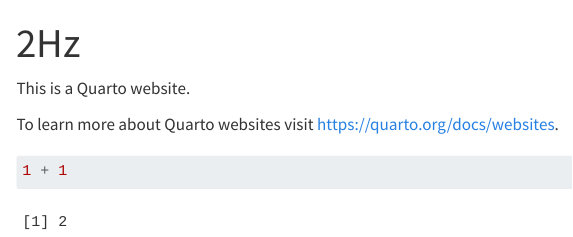
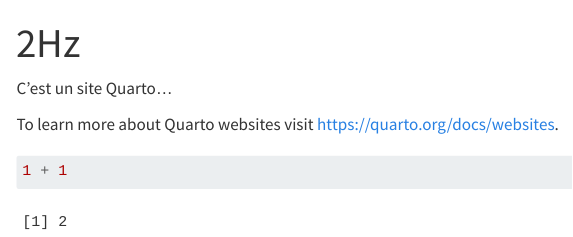
Before and after one commit to Tropmoi/2hz, a Quarto document (index.qmd): the page in a window 1100 px wide, from its top. Rendered offline with R 4.5, knitr and Pandoc in place of Quarto, with nearby package versions; menus at the side of the page are left out.

Commit message:
français

```diff
--- a/index.qmd
+++ b/index.qmd
@@ -3,7 +3,7 @@
 title: "2Hz"
 ---
 
-This is a Quarto website.
+C'est un site Quarto...
 
 To learn more about Quarto websites visit <https://quarto.org/docs/websites>.
 
```
